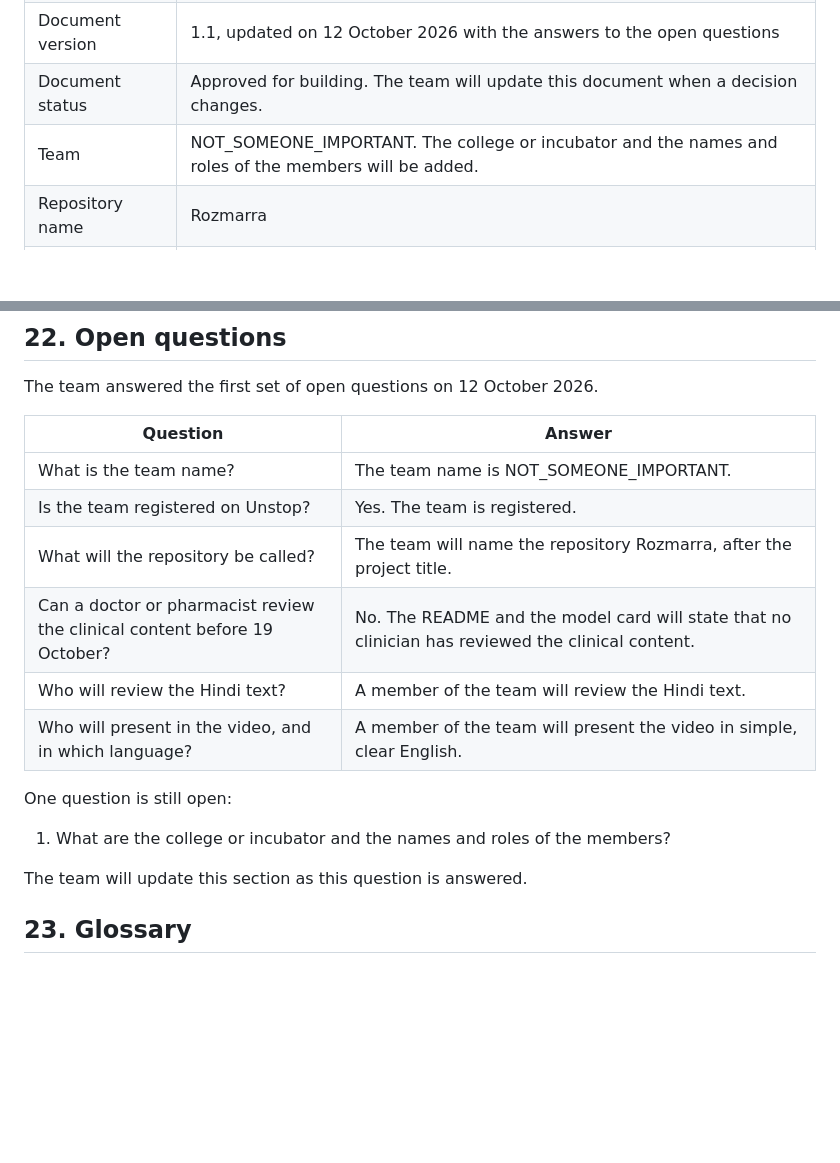
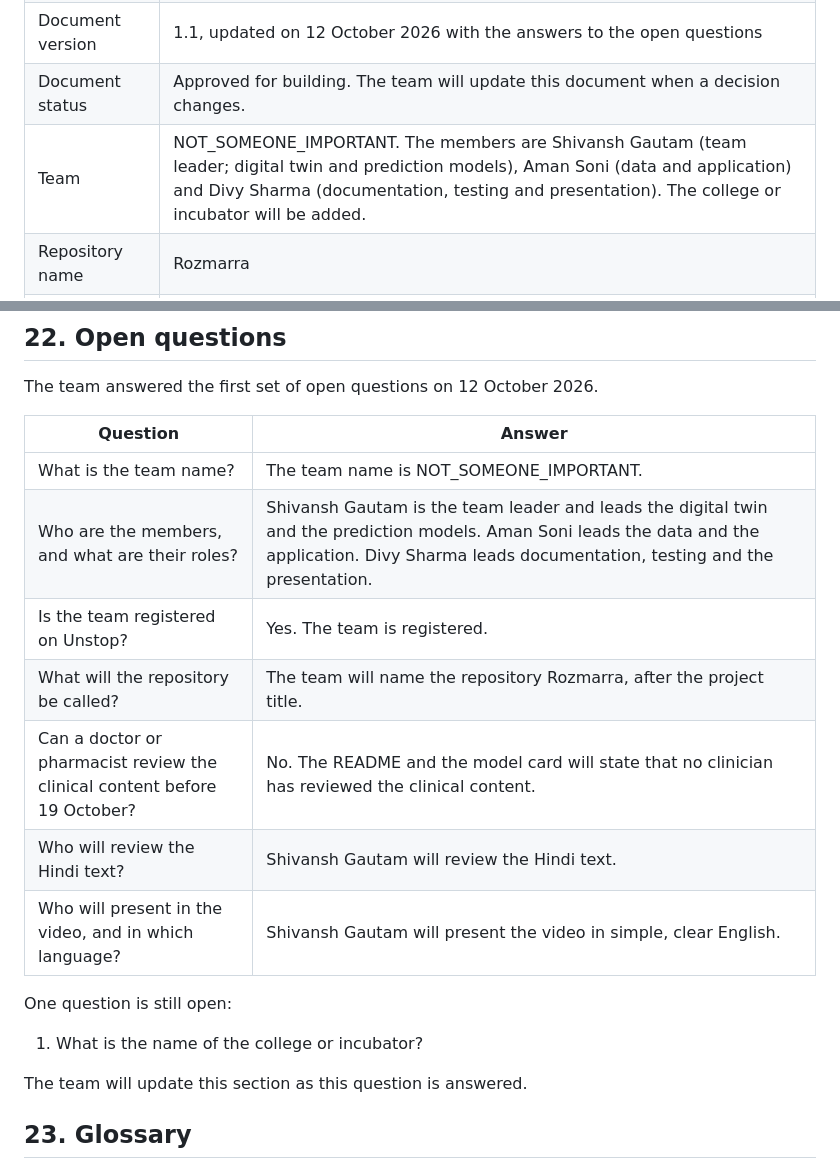
Before and after one commit to lucifer-135/Rozmarra, a Markdown page: docs/prd.md, 2 parts joined by grey strips. Drawn GitHub-style; blank space fills up the shorter version.

```diff
--- a/docs/prd.md
+++ b/docs/prd.md
@@ -10,7 +10,7 @@ Rozmarra is a digital twin that helps doctors keep people with Type 2 Diabetes s
 | Submission deadline | 20 October 2026, 7:00 PM IST |
 | Document version | 1.1, updated on 12 October 2026 with the answers to the open questions |
 | Document status | Approved for building. The team will update this document when a decision changes. |
-| Team | NOT_SOMEONE_IMPORTANT. The college or incubator and the names and roles of the members will be added. |
+| Team | NOT_SOMEONE_IMPORTANT. The members are Shivansh Gautam (team leader; digital twin and prediction models), Aman Soni (data and application) and Divy Sharma (documentation, testing and presentation). The college or incubator will be added. |
 | Repository name | Rozmarra |
 | Related document | `techstack.md` describes the tools, data formats, models and code structure. |
 
@@ -583,15 +583,16 @@ The team answered the first set of open questions on 12 October 2026.
 | Question | Answer |
 |---|---|
 | What is the team name? | The team name is NOT_SOMEONE_IMPORTANT. |
+| Who are the members, and what are their roles? | Shivansh Gautam is the team leader and leads the digital twin and the prediction models. Aman Soni leads the data and the application. Divy Sharma leads documentation, testing and the presentation. |
 | Is the team registered on Unstop? | Yes. The team is registered. |
 | What will the repository be called? | The team will name the repository Rozmarra, after the project title. |
 | Can a doctor or pharmacist review the clinical content before 19 October? | No. The README and the model card will state that no clinician has reviewed the clinical content. |
-| Who will review the Hindi text? | A member of the team will review the Hindi text. |
-| Who will present in the video, and in which language? | A member of the team will present the video in simple, clear English. |
+| Who will review the Hindi text? | Shivansh Gautam will review the Hindi text. |
+| Who will present in the video, and in which language? | Shivansh Gautam will present the video in simple, clear English. |
 
 One question is still open:
 
-1. What are the college or incubator and the names and roles of the members?
+1. What is the name of the college or incubator?
 
 The team will update this section as this question is answered.
 
```
Also changed, not shown: README.md (+6 -1 lines).
